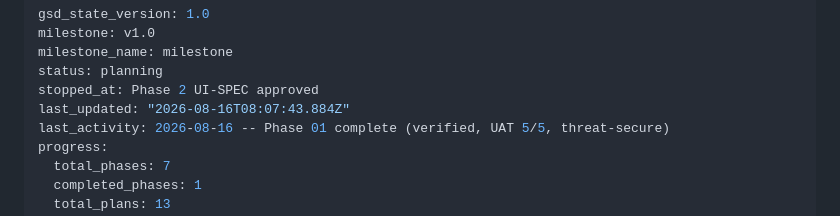
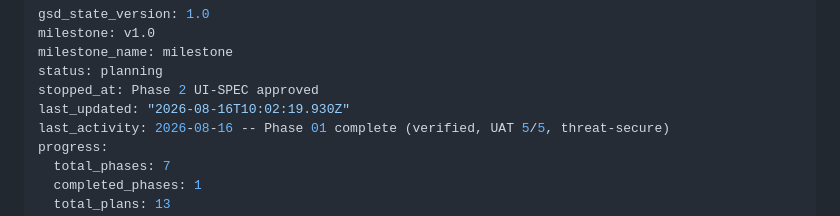
Before and after one commit to RaphGonz/Luikki, a Markdown page: .planning/STATE.md, the part around the change. Drawn GitHub-style.

```diff
--- a/.planning/STATE.md
+++ b/.planning/STATE.md
@@ -4,7 +4,7 @@ milestone: v1.0
 milestone_name: milestone
 status: planning
 stopped_at: Phase 2 UI-SPEC approved
-last_updated: "2026-08-16T08:07:43.884Z"
+last_updated: "2026-08-16T10:02:19.930Z"
 last_activity: 2026-08-16 -- Phase 01 complete (verified, UAT 5/5, threat-secure)
 progress:
   total_phases: 7
```
Also changed, not shown: 2 other files.
